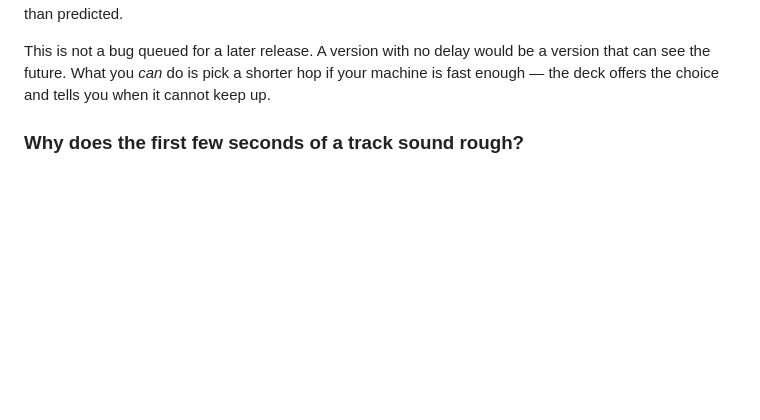
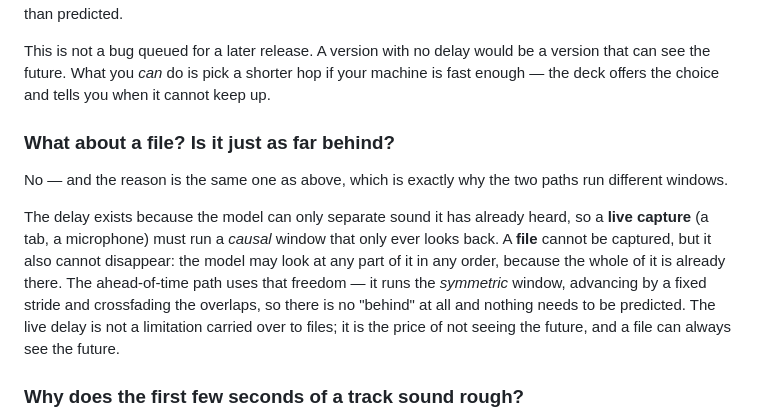
Before and after one commit to itziklerner-pag/stem-splitter-live, a Markdown page: FAQ.md, the part around the change. Rendered like a GitHub page; blank space fills up the shorter version.

```diff
--- a/FAQ.md
+++ b/FAQ.md
@@ -23,6 +23,21 @@ This is not a bug queued for a later release. A version with no delay would be a
 version that can see the future. What you *can* do is pick a shorter hop if your
 machine is fast enough — the deck offers the choice and tells you when it cannot
 keep up.
+
+### What about a file? Is it just as far behind?
+
+No — and the reason is the same one as above, which is exactly why the two paths
+run different windows.
+
+The delay exists because the model can only separate sound it has already
+heard, so a **live capture** (a tab, a microphone) must run a *causal* window
+that only ever looks back. A **file** cannot be captured, but it also cannot
+disappear: the model may look at any part of it in any order, because the whole
+of it is already there. The ahead-of-time path uses that freedom — it runs the
+*symmetric* window, advancing by a fixed stride and crossfading the overlaps, so
+there is no "behind" at all and nothing needs to be predicted. The live delay is
+not a limitation carried over to files; it is the price of not seeing the
+future, and a file can always see the future.
 
 ### Why does the first few seconds of a track sound rough?
 
```
Also changed, not shown: CHANGELOG.md (+25 -0 lines).
